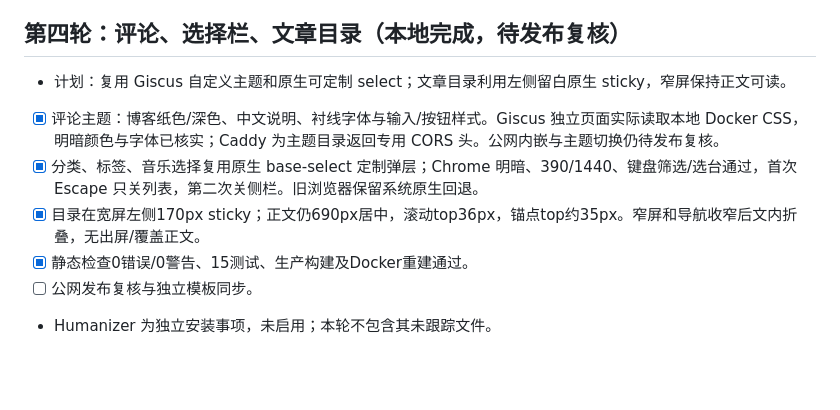
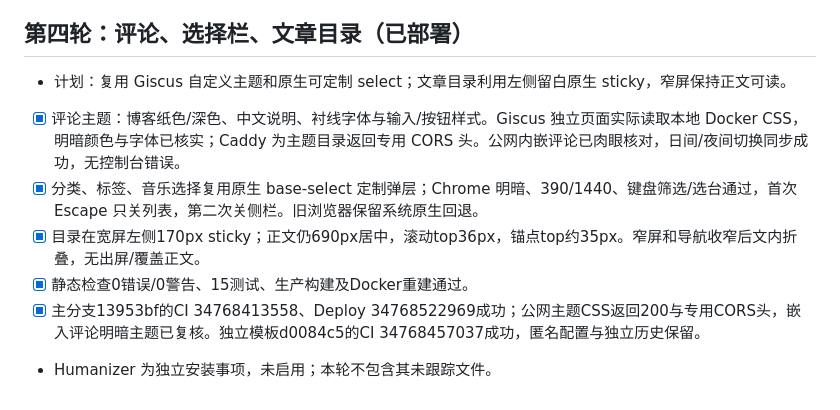
Before and after one commit to blankhoney/blank-honey, a Markdown page: STATE.md, the part around the change. Drawn GitHub-style; blank space fills up the shorter version.

Commit message:
Record reading interface deployment verification

```diff
--- a/STATE.md
+++ b/STATE.md
@@ -175,12 +175,12 @@ CI 对 push/PR 执行检查、测试、生产构建与 Docker 构建。Deploy
 - 已删除morph分支的旋转/扩散中间姿态，沿原位置到目标位置插值；原生内容透明度与外部点云透明度分离。初次进入组字保持现有效果。
 - 静态检查0错误/0警告、15测试、生产构建通过。Chrome中间帧持续为migrating；非粒子内容透明度从0.04渐增至1，粒子文字保持DOM透明、画布常驻，WebGL与控制台均无错误。主分支a90a541已通过CI 34766292951与Deploy 34766396814；模板6f62086的CI 34766332569通过。公网Chrome复核直接迁移与独立淡入，最终画布1、控制台无错误。本地Docker已更新，临时预览已关闭。
 
-## 第四轮：评论、选择栏、文章目录（本地完成，待发布复核）
+## 第四轮：评论、选择栏、文章目录（已部署）
 
 - 计划：复用 Giscus 自定义主题和原生可定制 select；文章目录利用左侧留白原生 sticky，窄屏保持正文可读。
-- [x] 评论主题：博客纸色/深色、中文说明、衬线字体与输入/按钮样式。Giscus 独立页面实际读取本地 Docker CSS，明暗颜色与字体已核实；Caddy 为主题目录返回专用 CORS 头。公网内嵌与主题切换仍待发布复核。
+- [x] 评论主题：博客纸色/深色、中文说明、衬线字体与输入/按钮样式。Giscus 独立页面实际读取本地 Docker CSS，明暗颜色与字体已核实；Caddy 为主题目录返回专用 CORS 头。公网内嵌评论已肉眼核对，日间/夜间切换同步成功，无控制台错误。
 - [x] 分类、标签、音乐选择复用原生 base-select 定制弹层；Chrome 明暗、390/1440、键盘筛选/选台通过，首次 Escape 只关列表，第二次关侧栏。旧浏览器保留系统原生回退。
 - [x] 目录在宽屏左侧170px sticky；正文仍690px居中，滚动top36px，锚点top约35px。窄屏和导航收窄后文内折叠，无出屏/覆盖正文。
 - [x] 静态检查0错误/0警告、15测试、生产构建及Docker重建通过。
-- [ ] 公网发布复核与独立模板同步。
+- [x] 主分支13953bf的CI 34768413558、Deploy 34768522969成功；公网主题CSS返回200与专用CORS头，嵌入评论明暗主题已复核。独立模板d0084c5的CI 34768457037成功，匿名配置与独立历史保留。
 - Humanizer 为独立安装事项，未启用；本轮不包含其未跟踪文件。
```
